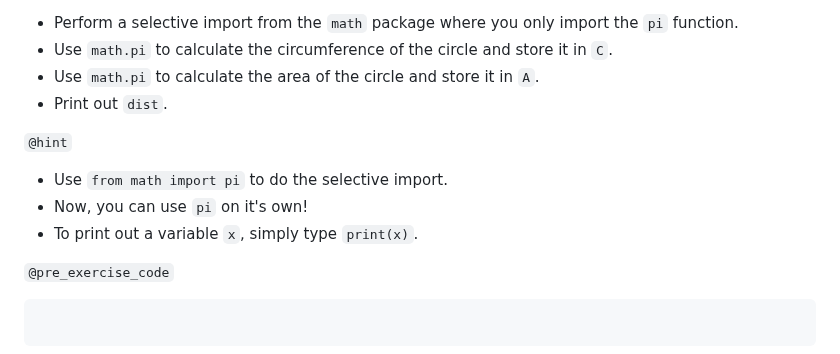
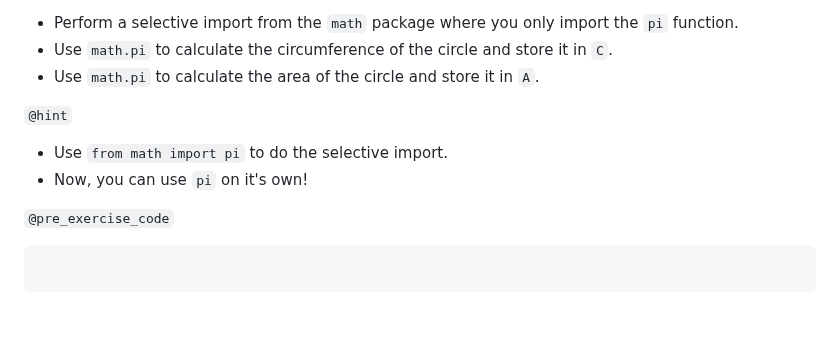
Before and after one commit to datacamp/courses-introduction-to-python, a Markdown page: chapter3.md, the part around the change. Rendered like a GitHub page; blank space fills up the shorter version.

Commit message:
3.11 removing redundant print UserId: 10673533

````diff
--- a/chapter3.md
+++ b/chapter3.md
@@ -634,12 +634,10 @@ Try the same thing again, but this time only use `pi`.
 - Perform a selective import from the `math` package where you only import the `pi` function.
 - Use `math.pi` to calculate the circumference of the circle and store it in `C`.
 - Use `math.pi` to calculate the area of the circle and store it in `A`.
-- Print out `dist`.
 
 `@hint`
 - Use `from math import pi` to do the selective import.
 - Now, you can use `pi` on it's own!
-- To print out a variable `x`, simply type `print(x)`.
 
 `@pre_exercise_code`
 ```{python}
````
